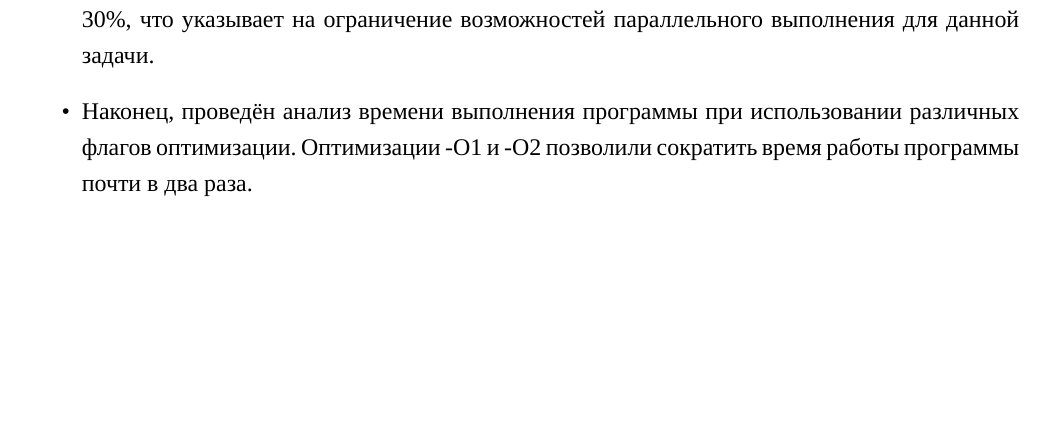
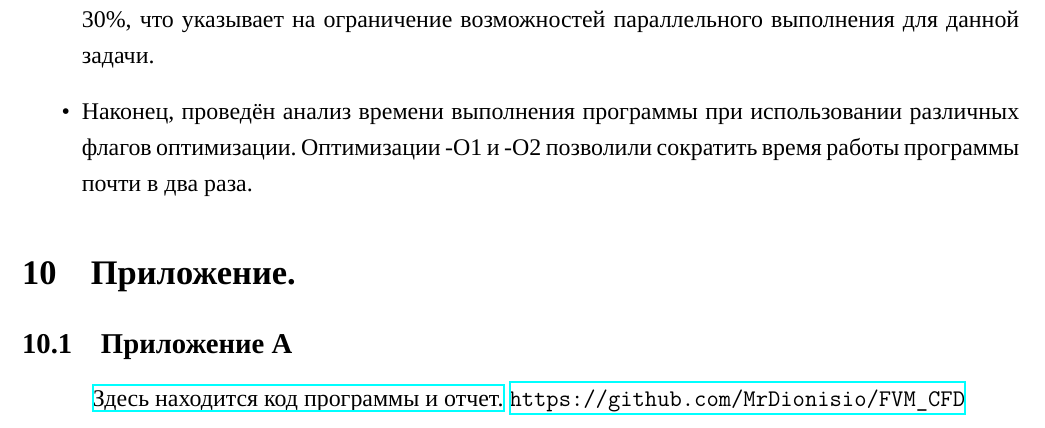
Before and after one commit to MrDionisio/FVM_CFD, a LaTeX document (Report/main.tex, which reads Report/Task.tex): part of page 40 of 40, cut so that both start at the same text, the shorter picture padded with empty space. Compiled offline with XeLaTeX; a missing font is replaced by an installed copy or a similar font.

Commit message:
Отредактировал отчет

```diff
--- a/Report/Task.tex
+++ b/Report/Task.tex
@@ -1218,3 +1218,8 @@ $$S_p = T_1/T_p;~~~~~~E_p=S_p/p$$
 
     \item Наконец, проведён анализ времени выполнения программы при использовании различных флагов оптимизации. Оптимизации -O1 и -O2 позволили сократить время работы программы почти в два раза.
 \end{itemize}
+
+
+\section{Приложение.}
+\subsection{Приложение А}
+\href{https://github.com/MrDionisio/FVM_CFD}{Здесь находится код программы и отчет.} \url{https://github.com/MrDionisio/FVM_CFD}
```
Also changed, not shown: Report/tmp/main.pdf, Report/Task.tex (2 more changed lines), 7 other files.
